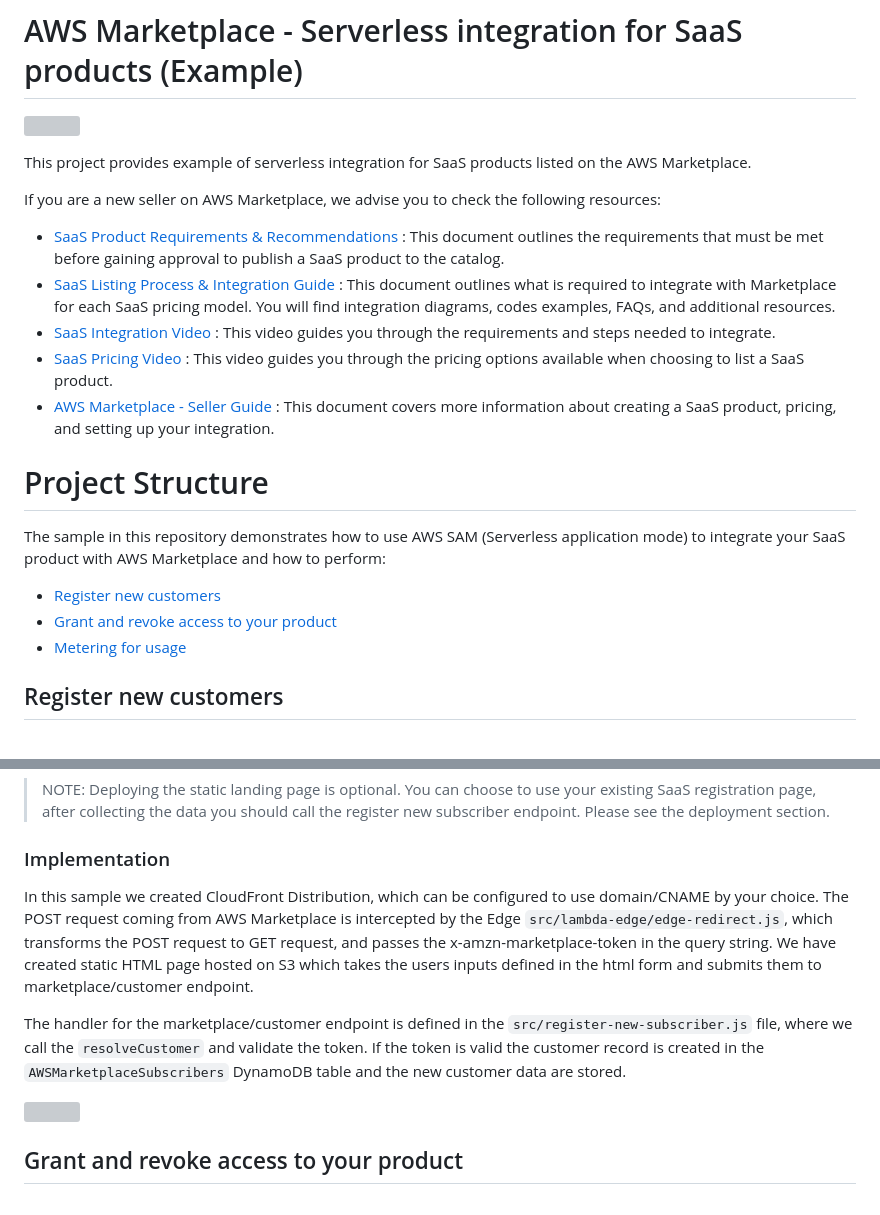
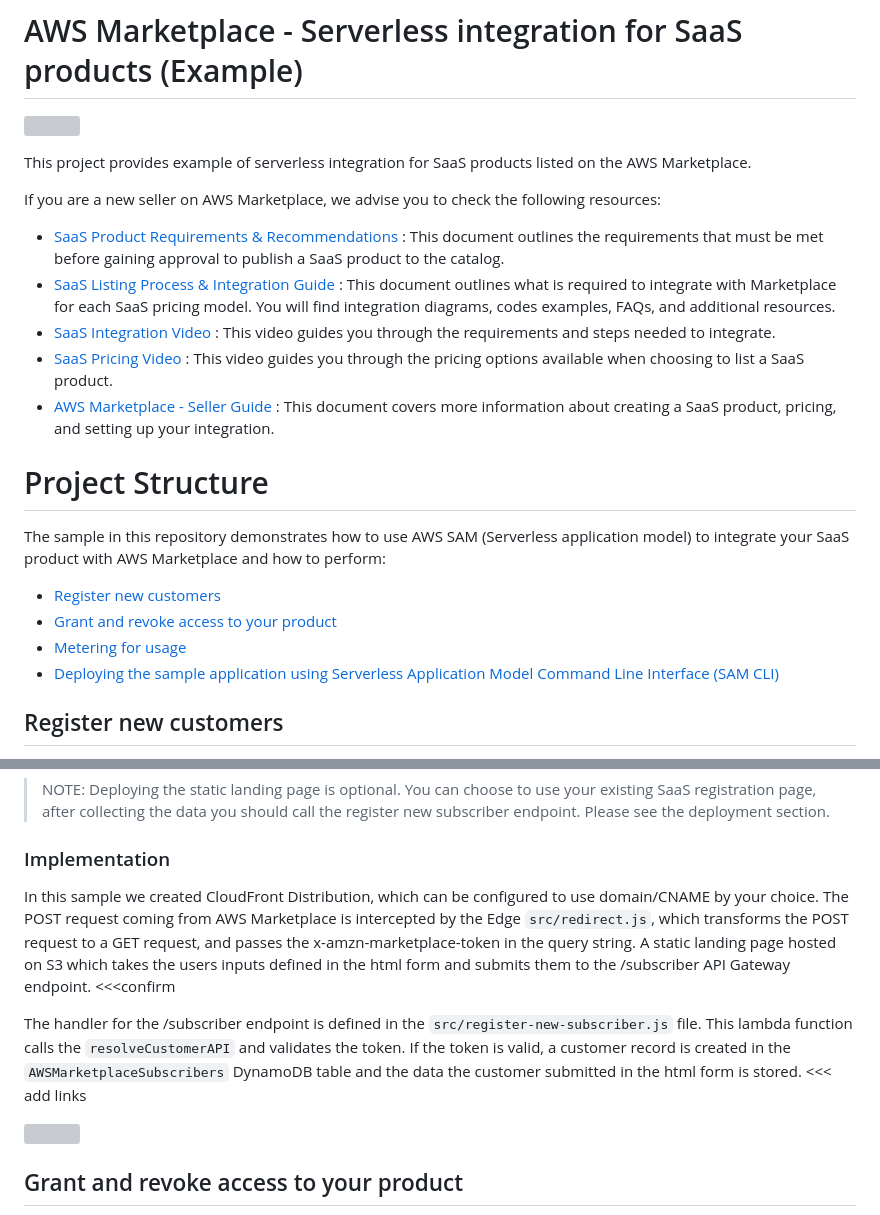
Before and after one commit to aws-samples/aws-marketplace-serverless-saas-integration, a Markdown page: README.md, 2 parts joined by grey strips. Rendered like a GitHub page; grey boxes are pictures that could not be loaded.

```diff
--- a/README.md
+++ b/README.md
@@ -4,7 +4,7 @@
 
 This project provides example of serverless integration for SaaS products listed on the AWS Marketplace.
 
-If you are a new seller on AWS Marketplace, we advise you to check the following  resources:
+If you are a new seller on AWS Marketplace, we advise you to check the following resources:
 
 * [SaaS Product Requirements & Recommendations](https://docs.aws.amazon.com/marketplace/latest/userguide/saas-guidelines.html) : This document outlines the requirements that must be met before gaining approval to publish a SaaS product to the catalog.
 * [SaaS Listing Process & Integration Guide](https://awsmp-loadforms.s3.amazonaws.com/AWS+Marketplace+-+SaaS+Integration+Guide.pdf) : This document outlines what is required to integrate with Marketplace for each SaaS pricing model. You will find integration diagrams, codes examples, FAQs, and additional resources.
@@ -15,11 +15,12 @@ If you are a new seller on AWS Marketplace, we advise you to check the following
 
 # Project Structure
 
-The sample in this repository demonstrates how to use AWS SAM (Serverless application mode) to integrate your SaaS product with AWS Marketplace and how to perform:
+The sample in this repository demonstrates how to use AWS SAM (Serverless application model) to integrate your SaaS product with AWS Marketplace and how to perform:
 
 - [Register new customers](#register-new-customers)
 - [Grant and revoke access to your product](#grant-and-revoke-access-to-your-product)
 - [Metering for usage](#metering-for-usage)
+- [Deploying the sample application using Serverless Application Model Command Line Interface (SAM CLI)](#)
 
 
 ## Register new customers
@@ -37,10 +38,10 @@ You can choose to use your existing SaaS registration page, after collecting the
 
 ### Implementation
 
-In this sample we created CloudFront Distribution, which can be configured to use domain/CNAME by your choice. The POST request coming from AWS Marketplace is intercepted by the Edge `src/lambda-edge/edge-redirect.js`, which transforms the POST request to GET request, and passes the x-amzn-marketplace-token in the query string.
-We have created static HTML page hosted on S3 which takes the users inputs defined in the html form and submits them to marketplace/customer endpoint.
+In this sample we created CloudFront Distribution, which can be configured to use domain/CNAME by your choice. The POST request coming from AWS Marketplace is intercepted by the Edge `src/redirect.js`, which transforms the POST request to a GET request, and passes the x-amzn-marketplace-token in the query string.
+A static landing page hosted on S3 which takes the users inputs defined in the html form and submits them to the /subscriber API Gateway endpoint.  <<<confirm
 
-The handler for the marketplace/customer endpoint is defined in the `src/register-new-subscriber.js` file, where we call the `resolveCustomer` and validate the token. If the token is valid the customer record is created in the `AWSMarketplaceSubscribers` DynamoDB table and the new customer data are stored.
+The handler for the /subscriber endpoint is defined in the `src/register-new-subscriber.js` file. This lambda function calls the  `resolveCustomerAPI` and validates the token. If the token is valid, a customer record is created in the `AWSMarketplaceSubscribers` DynamoDB table and the data the customer submitted in the html form is stored.  <<< add links
 
 ![](misc/Onbording-CF.png)
 
```
Also changed, not shown: other parts of README.md (+46 -18 lines).
